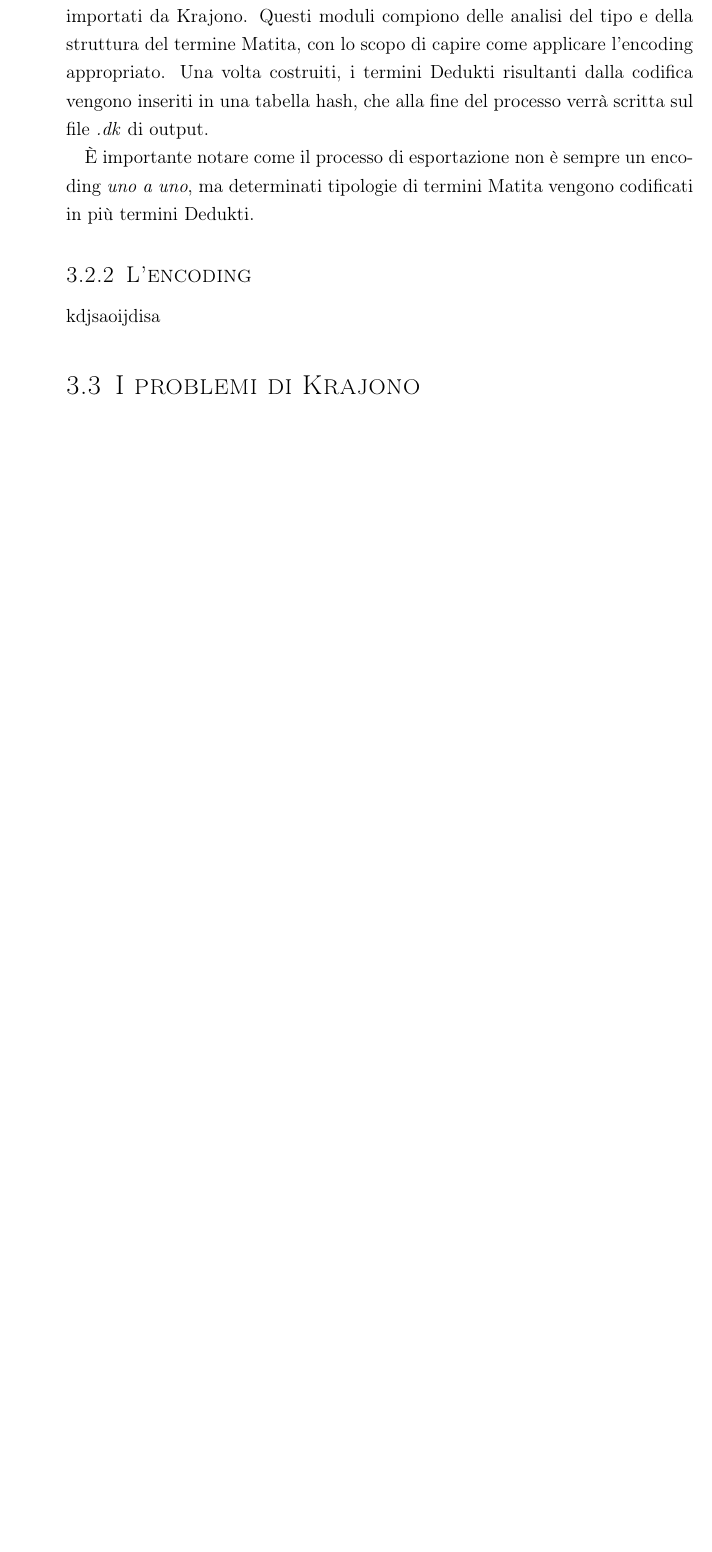
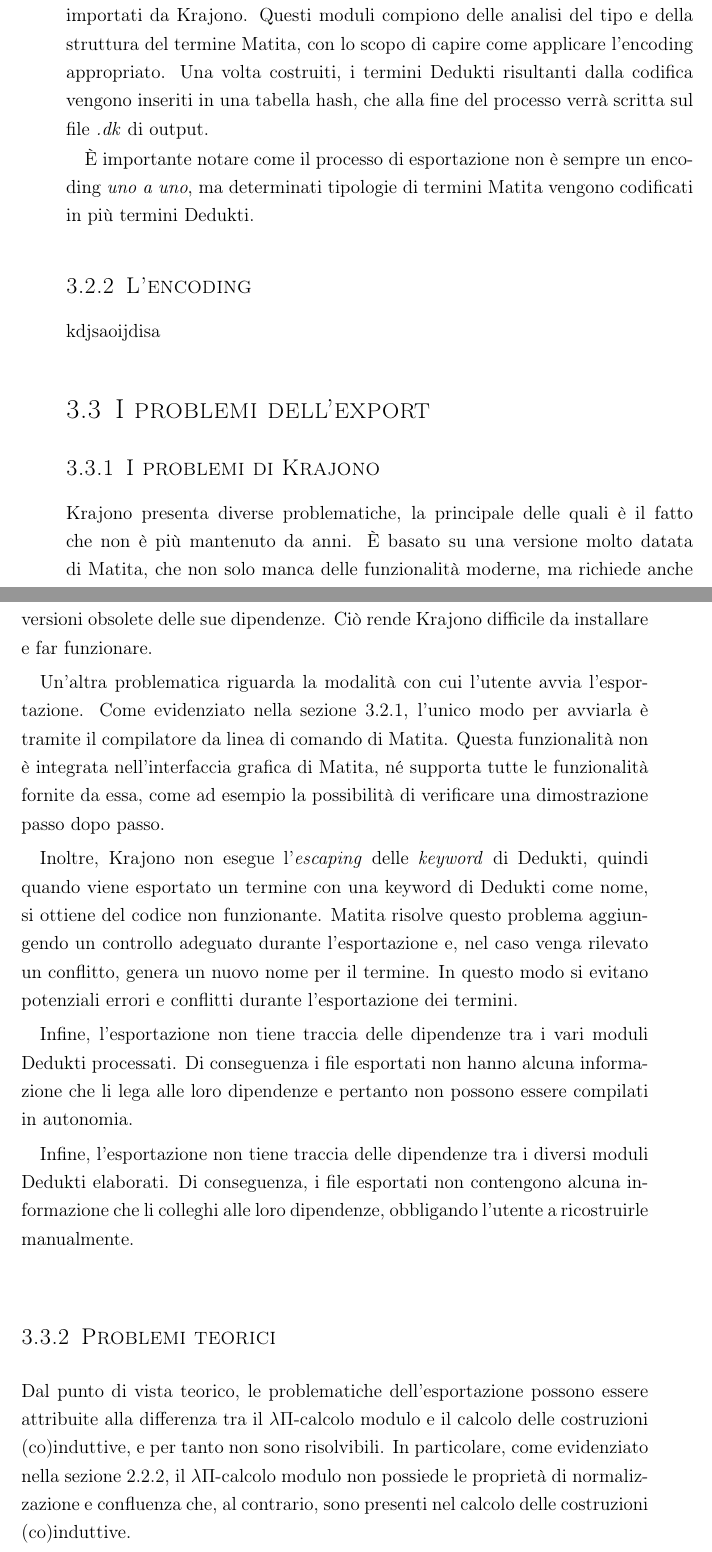
Before and after one commit to specialfish9/bachelor-thesis, a LaTeX thesis (tesi.tex): part of page 20 of 33 before the commit and two parts of pages 20 and 21 of 35 after it, the two joined at a grey line, cut so that both start at the same text, the shorter picture padded with empty space. Compiled offline with pdfLaTeX.

Commit message:
woooooo(rds)

```diff
--- a/tesi.tex
+++ b/tesi.tex
@@ -480,9 +484,43 @@
 \textit{uno a uno}, ma determinati tipologie di termini Matita vengono codificati
 in più termini Dedukti.
 
-\subsection{L'encoding}\label{sottoSezioneEncoding}
+\subsection{L'encoding}\label{sottosezioneEncoding}
 kdjsaoijdisa
 %TODO IDk what to write
 
-\section{I problemi di Krajono}\label{sezioneProblemiKrajono}
+\section{I problemi dell'export}
 
+\subsection{I problemi di Krajono}
+Krajono presenta diverse problematiche, la principale delle quali è il fatto che non
+è più mantenuto da anni. È basato su una versione molto datata di Matita, che non
+solo manca delle funzionalità moderne, ma richiede anche versioni obsolete delle
+sue dipendenze. Ciò rende Krajono difficile da installare e far funzionare.
+
+Un'altra problematica riguarda la modalità con cui l'utente avvia l'esportazione.
+Come evidenziato nella sezione \ref{sottosezioneProcessoDiExport}, l'unico modo
+per avviarla è tramite il compilatore da linea di comando di Matita.
+Questa funzionalità non è integrata nell'interfaccia grafica di Matita, né supporta
+tutte le funzionalità fornite da essa, come ad esempio la possibilità di verificare
+una dimostrazione passo dopo passo.
+
+Inoltre, Krajono non esegue l'\textit{escaping} delle \textit{keyword} di Dedukti,
+quindi quando viene esportato un termine con una keyword di Dedukti come nome, si
+ottiene del codice non funzionante. Matita risolve questo problema aggiungendo un controllo adeguato durante
+l'esportazione e, nel caso venga rilevato un conflitto, genera un nuovo nome per il
+termine. In questo modo si evitano potenziali errori e conflitti durante l'esportazione
+dei termini.
+
+Infine, l'esportazione non tiene traccia delle dipendenze tra i vari moduli Dedukti
+processati. Di conseguenza i file esportati non hanno alcuna informazione che li
+lega alle loro dipendenze e pertanto non possono essere compilati in autonomia.
+
+Infine, l'esportazione non tiene traccia delle dipendenze tra i diversi moduli Dedukti
+elaborati. Di conseguenza, i file esportati non contengono alcuna informazione che li
+colleghi alle loro dipendenze, obbligando l'utente a ricostruirle manualmente.
+
+\subsection{Problemi teorici}
+Dal punto di vista teorico, le problematiche dell'esportazione possono essere attribuite
+alla differenza tra il $\lambda\Pi$-calcolo modulo e il calcolo delle costruzioni (co)induttive,
+e per tanto non sono risolvibili. In particolare, come evidenziato nella sezione
+\ref{sottosezioneDedukti}, il $\lambda\Pi$-calcolo modulo non possiede le proprietà di normalizzazione
+e confluenza che, al contrario, sono presenti nel calcolo delle costruzioni (co)induttive.
```
Also changed, not shown: tesi.tex (61 more changed lines).
